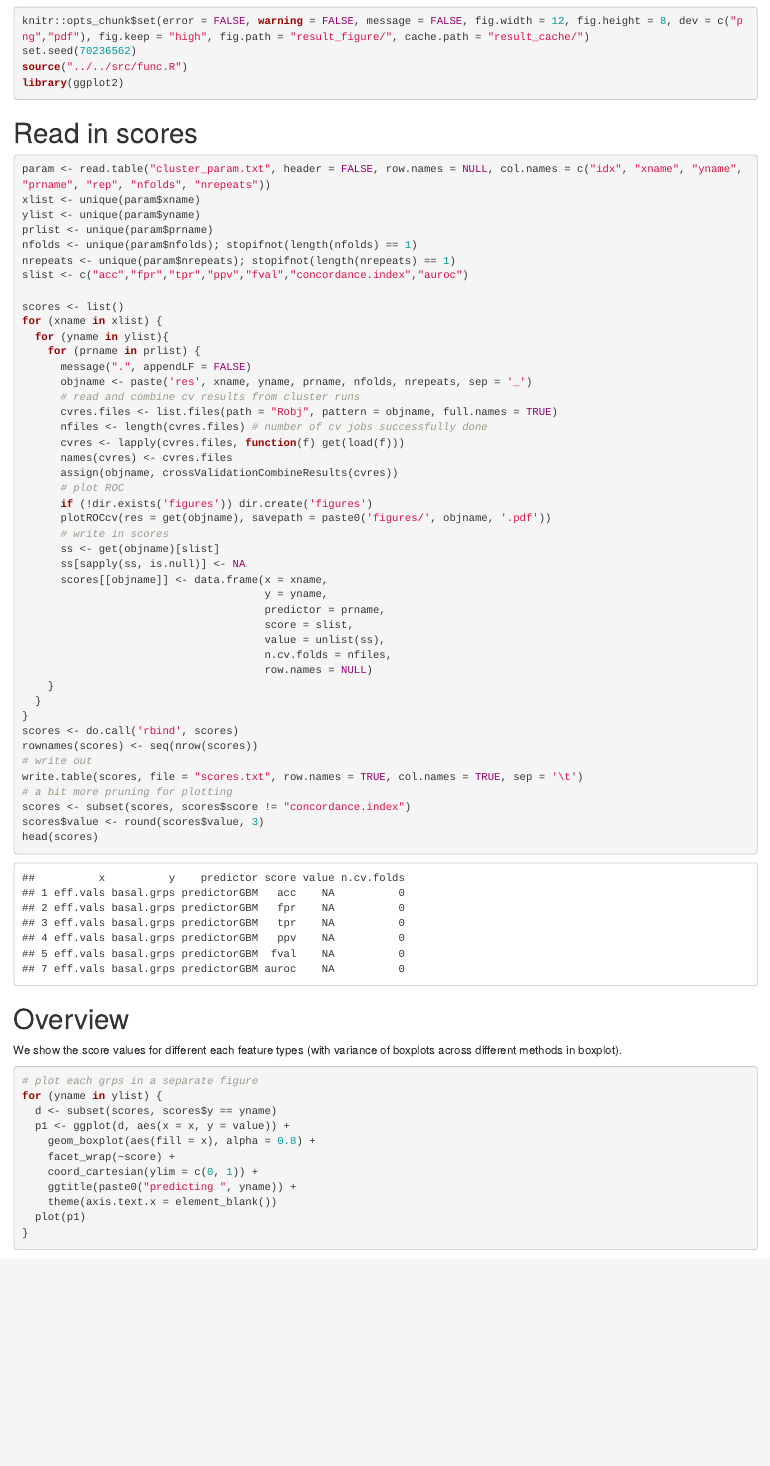
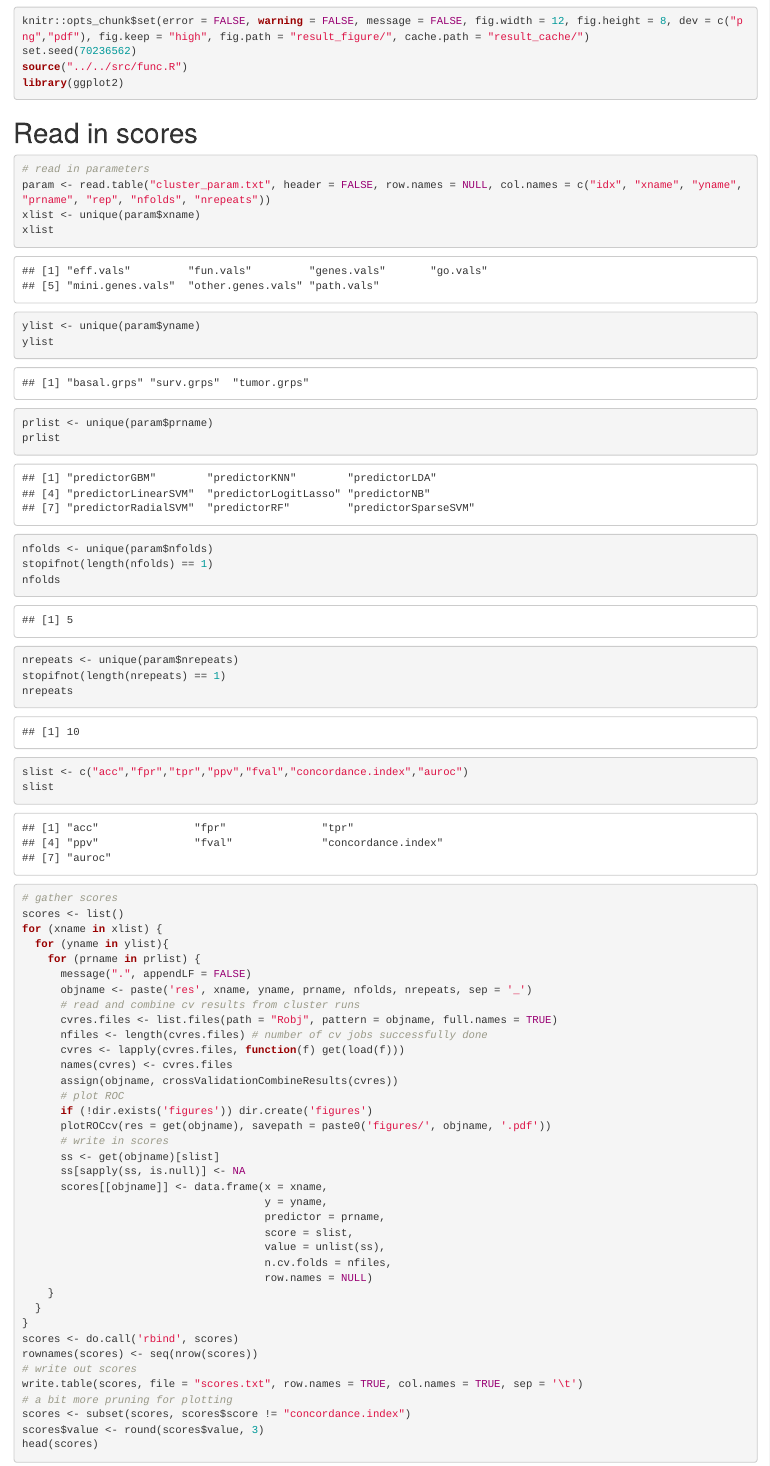
Before and after one commit to YunlongJiao/pathwaypred, an R Markdown document (results/160310/3_results.Rmd): the page in a window 1100 px wide, from 150 px down. Rendered offline with R 4.5, knitr and Pandoc, with nearby package versions; some code elsewhere in the file could not run offline.

Commit message:
[codes] exchange local-cluster

````diff
--- a/results/160310/3_results.Rmd
+++ b/results/160310/3_results.Rmd
@@ -12,15 +12,24 @@ library(ggplot2)
 
 # Read in scores
 
-```{r scores}
+```{r scores, cache=TRUE}
+# read in parameters
 param <- read.table("cluster_param.txt", header = FALSE, row.names = NULL, col.names = c("idx", "xname", "yname", "prname", "rep", "nfolds", "nrepeats"))
 xlist <- unique(param$xname)
+xlist
 ylist <- unique(param$yname)
+ylist
 prlist <- unique(param$prname)
-nfolds <- unique(param$nfolds); stopifnot(length(nfolds) == 1)
-nrepeats <- unique(param$nrepeats); stopifnot(length(nrepeats) == 1)
+prlist
+nfolds <- unique(param$nfolds)
+stopifnot(length(nfolds) == 1)
+nfolds
+nrepeats <- unique(param$nrepeats)
+stopifnot(length(nrepeats) == 1)
+nrepeats
 slist <- c("acc","fpr","tpr","ppv","fval","concordance.index","auroc")
-
+slist
+# gather scores
 scores <- list()
 for (xname in xlist) {
   for (yname in ylist){
@@ -51,7 +60,7 @@ for (xname in xlist) {
 }
 scores <- do.call('rbind', scores)
 rownames(scores) <- seq(nrow(scores))
-# write out
+# write out scores
 write.table(scores, file = "scores.txt", row.names = TRUE, col.names = TRUE, sep = '\t')
 # a bit more pruning for plotting
 scores <- subset(scores, scores$score != "concordance.index")
````
Also changed, not shown: results/160310/3_results.Rmd (8 more changed lines), 1 other file.
